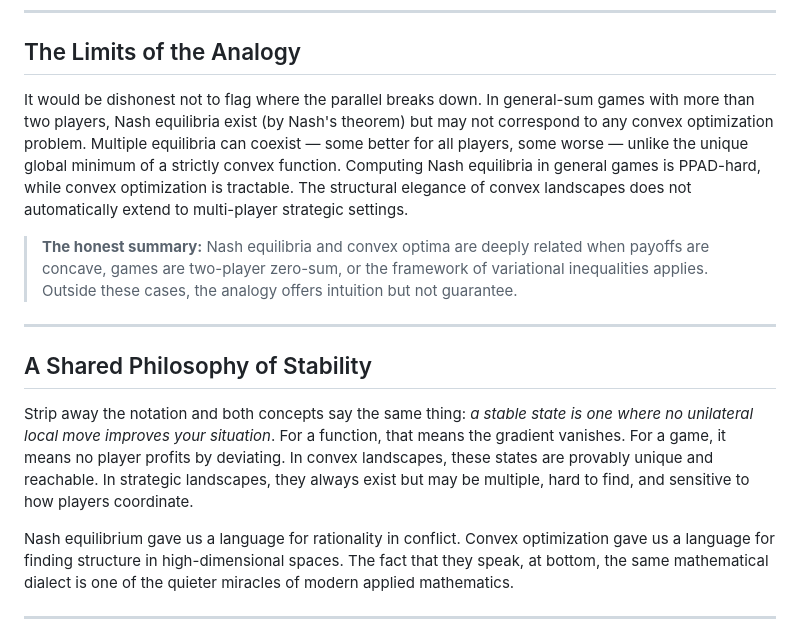
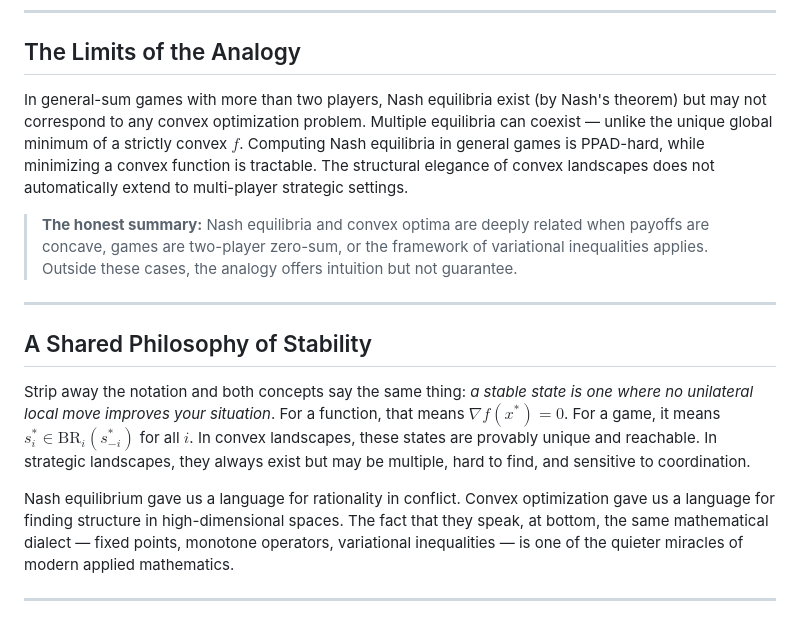
Before and after one commit to JenniferNguyen24/JenniferNguyen24.github.io, a Markdown page: _posts/math/2026-06-12-when-players-stop-deviating-nash-equilibrium-and-the-geometr.md, the part around one of its changes. Rendered like a GitHub page.

```diff
--- a/_posts/math/2026-06-12-when-players-stop-deviating-nash-equilibrium-and-the-geometr.md
+++ b/_posts/math/2026-06-12-when-players-stop-deviating-nash-equilibrium-and-the-geometr.md
@@ -129,7 +165,7 @@ The difficulties practitioners encounter training GANs — mode collapse, oscill
 
 ## The Limits of the Analogy
 
-It would be dishonest not to flag where the parallel breaks down. In general-sum games with more than two players, Nash equilibria exist (by Nash's theorem) but may not correspond to any convex optimization problem. Multiple equilibria can coexist — some better for all players, some worse — unlike the unique global minimum of a strictly convex function. Computing Nash equilibria in general games is PPAD-hard, while convex optimization is tractable. The structural elegance of convex landscapes does not automatically extend to multi-player strategic settings.
+In general-sum games with more than two players, Nash equilibria exist (by Nash's theorem) but may not correspond to any convex optimization problem. Multiple equilibria can coexist — unlike the unique global minimum of a strictly convex $f$. Computing Nash equilibria in general games is PPAD-hard, while minimizing a convex function is tractable. The structural elegance of convex landscapes does not automatically extend to multi-player strategic settings.
 
 > **The honest summary:** Nash equilibria and convex optima are deeply related when payoffs are concave, games are two-player zero-sum, or the framework of variational inequalities applies. Outside these cases, the analogy offers intuition but not guarantee.
 
@@ -137,9 +173,9 @@ It would be dishonest not to flag where the parallel breaks down. In general-sum
 
 ## A Shared Philosophy of Stability
 
-Strip away the notation and both concepts say the same thing: *a stable state is one where no unilateral local move improves your situation*. For a function, that means the gradient vanishes. For a game, it means no player profits by deviating. In convex landscapes, these states are provably unique and reachable. In strategic landscapes, they always exist but may be multiple, hard to find, and sensitive to how players coordinate.
+Strip away the notation and both concepts say the same thing: *a stable state is one where no unilateral local move improves your situation*. For a function, that means $\nabla f(x^*) = 0$. For a game, it means $s_i^* \in \mathrm{BR}_i(s_{-i}^*)$ for all $i$. In convex landscapes, these states are provably unique and reachable. In strategic landscapes, they always exist but may be multiple, hard to find, and sensitive to coordination.
 
-Nash equilibrium gave us a language for rationality in conflict. Convex optimization gave us a language for finding structure in high-dimensional spaces. The fact that they speak, at bottom, the same mathematical dialect is one of the quieter miracles of modern applied mathematics.
+Nash equilibrium gave us a language for rationality in conflict. Convex optimization gave us a language for finding structure in high-dimensional spaces. The fact that they speak, at bottom, the same mathematical dialect — fixed points, monotone operators, variational inequalities — is one of the quieter miracles of modern applied mathematics.
 
 ---
 
```
Also changed, not shown: other parts of _posts/math/2026-06-12-when-players-stop-deviating-nash-equilibrium-and-the-geometr.md (+81 -45 lines).
